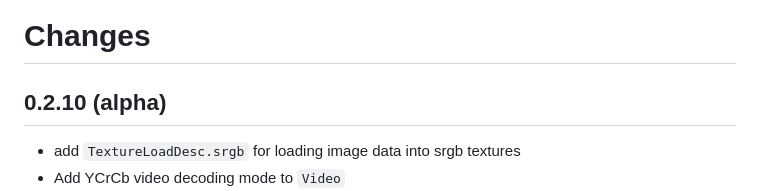
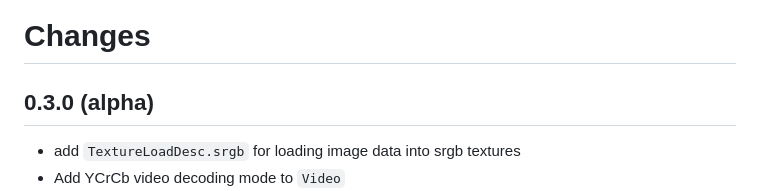
Before and after one commit to ccrma/chugl, a Markdown page: CHANGES.md, the part around the change. Rendered like a GitHub page.

Commit message:
update version to 0.3.0

```diff
--- a/CHANGES.md
+++ b/CHANGES.md
@@ -1,6 +1,6 @@
 # Changes
 
-## 0.2.10 (alpha)
+## 0.3.0 (alpha)
 - add `TextureLoadDesc.srgb` for loading image data into srgb textures
 - Add YCrCb video decoding mode to `Video`
 - Updated cmake to build on linux. (thanks Lejun)
```
